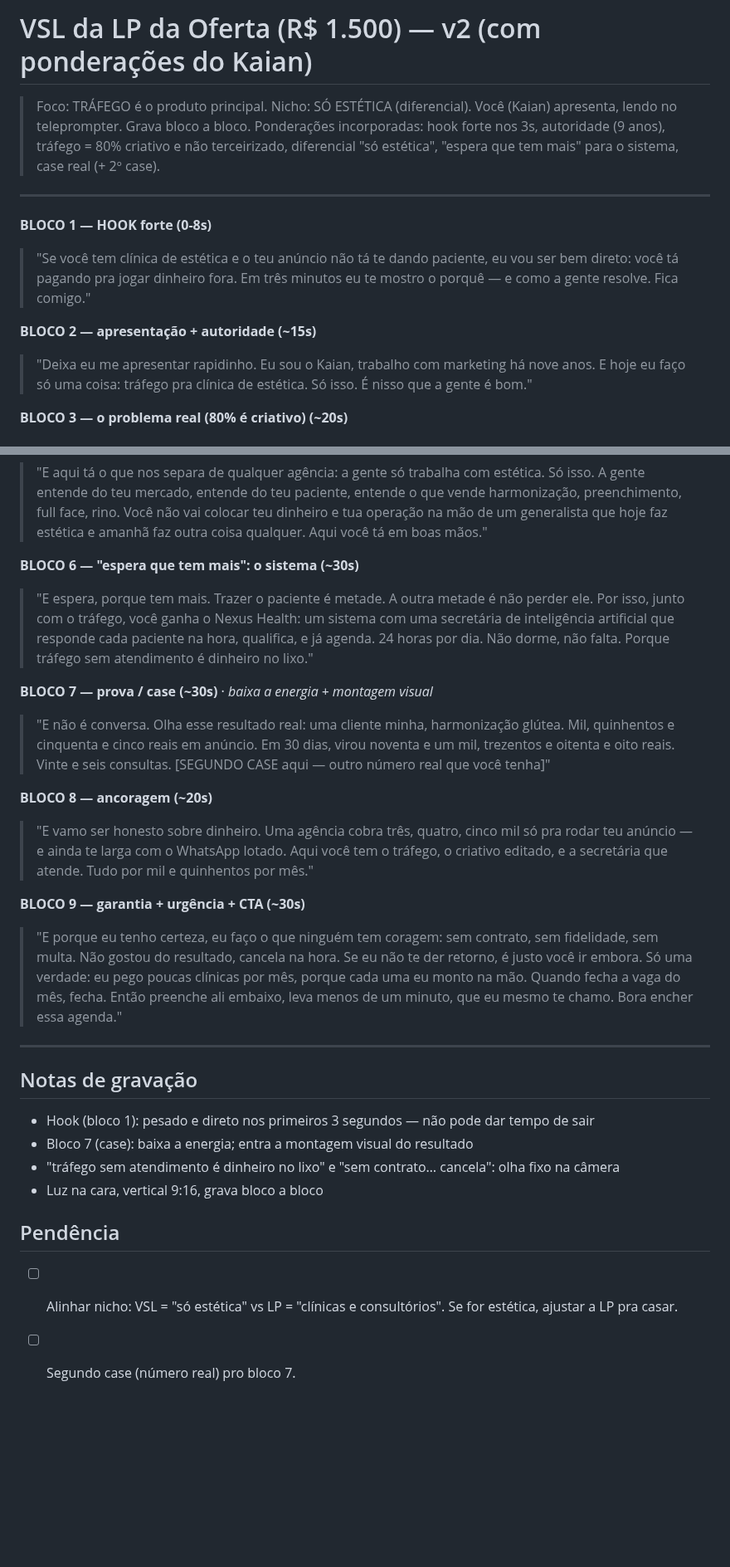
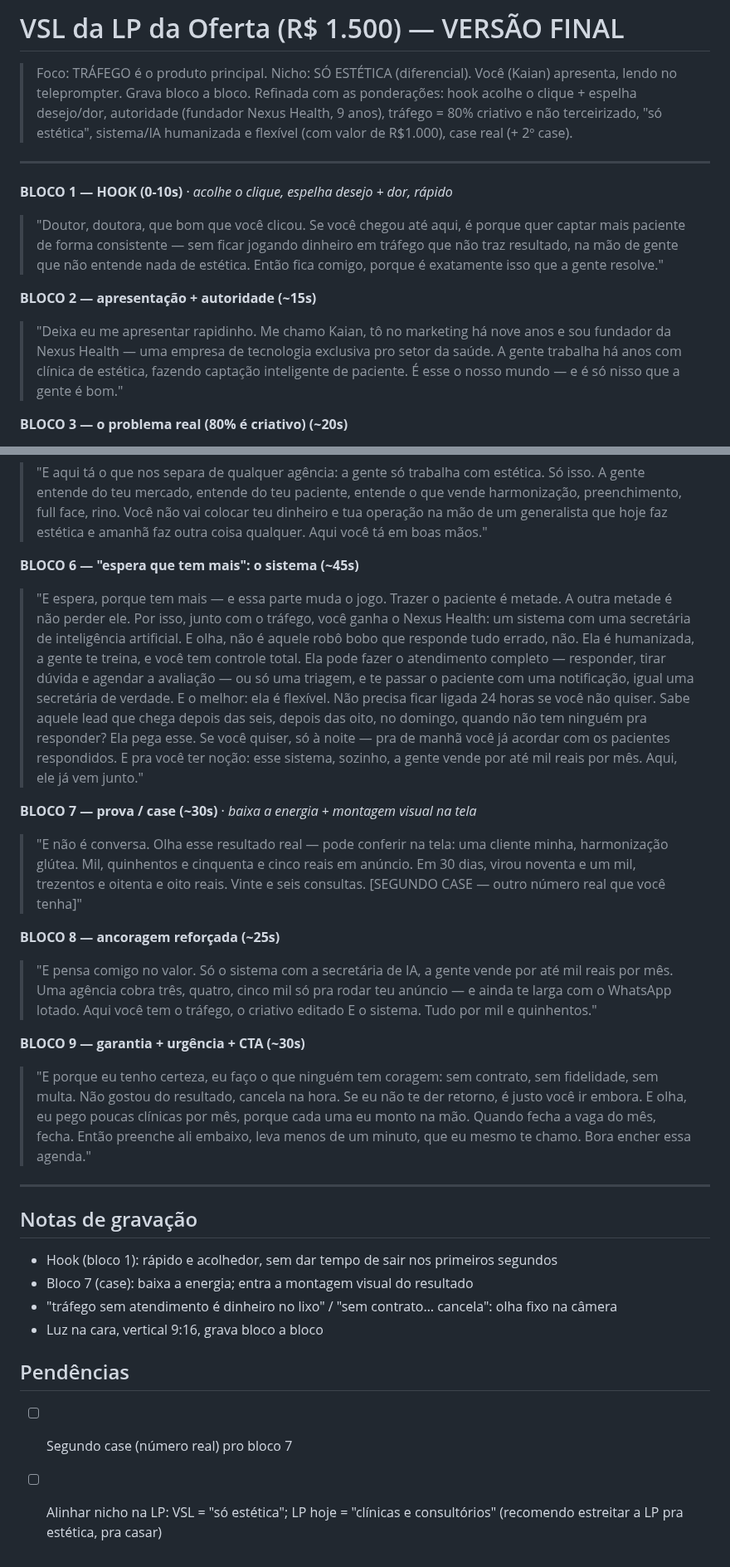
Before and after one commit to oficialnexus00/nexus-estetica, a Markdown page: comercial/vsl-oferta-1500.md, 2 parts joined by grey strips. Shown at 83% size. Drawn GitHub-style; blank space fills up the shorter version.

Commit message:
VSL final: hook A, autoridade Nexus Health, IA flexivel, ancoragem reforcada
Co-Authored-By: Claude Opus 4.8 <noreply@anthropic.com>
Claude-Session: https://claude.ai/code/session_014oumGi9ZAFXKZP9WvUdho7

```diff
--- a/comercial/vsl-oferta-1500.md
+++ b/comercial/vsl-oferta-1500.md
@@ -1,22 +1,25 @@
-# VSL da LP da Oferta (R$ 1.500) — v2 (com ponderações do Kaian)
+# VSL da LP da Oferta (R$ 1.500) — VERSÃO FINAL
 
 > Foco: TRÁFEGO é o produto principal. Nicho: SÓ ESTÉTICA (diferencial).
 > Você (Kaian) apresenta, lendo no teleprompter. Grava bloco a bloco.
-> Ponderações incorporadas: hook forte nos 3s, autoridade (9 anos), tráfego = 80%
-> criativo e não terceirizado, diferencial "só estética", "espera que tem mais"
-> para o sistema, case real (+ 2º case).
+> Refinada com as ponderações: hook acolhe o clique + espelha desejo/dor,
+> autoridade (fundador Nexus Health, 9 anos), tráfego = 80% criativo e não
+> terceirizado, "só estética", sistema/IA humanizada e flexível (com valor de
+> R$1.000), case real (+ 2º case).
 
 ---
 
-**BLOCO 1 — HOOK forte (0-8s)**
-> "Se você tem clínica de estética e o teu anúncio não tá te dando paciente, eu vou
-> ser bem direto: você tá pagando pra jogar dinheiro fora. Em três minutos eu te
-> mostro o porquê — e como a gente resolve. Fica comigo."
+**BLOCO 1 — HOOK (0-10s)** · *acolhe o clique, espelha desejo + dor, rápido*
+> "Doutor, doutora, que bom que você clicou. Se você chegou até aqui, é porque quer
+> captar mais paciente de forma consistente — sem ficar jogando dinheiro em tráfego
+> que não traz resultado, na mão de gente que não entende nada de estética. Então
+> fica comigo, porque é exatamente isso que a gente resolve."
 
 **BLOCO 2 — apresentação + autoridade (~15s)**
-> "Deixa eu me apresentar rapidinho. Eu sou o Kaian, trabalho com marketing há nove
-> anos. E hoje eu faço só uma coisa: tráfego pra clínica de estética. Só isso. É
-> nisso que a gente é bom."
+> "Deixa eu me apresentar rapidinho. Me chamo Kaian, tô no marketing há nove anos e
+> sou fundador da Nexus Health — uma empresa de tecnologia exclusiva pro setor da
+> saúde. A gente trabalha há anos com clínica de estética, fazendo captação
+> inteligente de paciente. É esse o nosso mundo — e é só nisso que a gente é bom."
 
 **BLOCO 3 — o problema real (80% é criativo) (~20s)**
 > "E olha, o teu problema nunca foi o anúncio em si. É o que tem em volta dele.
@@ -39,42 +42,51 @@
 > dinheiro e tua operação na mão de um generalista que hoje faz estética e amanhã faz
 > outra coisa qualquer. Aqui você tá em boas mãos."
 
-**BLOCO 6 — "espera que tem mais": o sistema (~30s)**
-> "E espera, porque tem mais. Trazer o paciente é metade. A outra metade é não perder
-> ele. Por isso, junto com o tráfego, você ganha o Nexus Health: um sistema com uma
-> secretária de inteligência artificial que responde cada paciente na hora, qualifica,
-> e já agenda. 24 horas por dia. Não dorme, não falta. Porque tráfego sem atendimento
-> é dinheiro no lixo."
+**BLOCO 6 — "espera que tem mais": o sistema (~45s)**
+> "E espera, porque tem mais — e essa parte muda o jogo. Trazer o paciente é metade.
+> A outra metade é não perder ele.
+> Por isso, junto com o tráfego, você ganha o Nexus Health: um sistema com uma
+> secretária de inteligência artificial. E olha, não é aquele robô bobo que responde
+> tudo errado, não. Ela é humanizada, a gente te treina, e você tem controle total.
+> Ela pode fazer o atendimento completo — responder, tirar dúvida e agendar a
+> avaliação — ou só uma triagem, e te passar o paciente com uma notificação, igual
+> uma secretária de verdade.
+> E o melhor: ela é flexível. Não precisa ficar ligada 24 horas se você não quiser.
+> Sabe aquele lead que chega depois das seis, depois das oito, no domingo, quando não
+> tem ninguém pra responder? Ela pega esse. Se você quiser, só à noite — pra de manhã
+> você já acordar com os pacientes respondidos.
+> E pra você ter noção: esse sistema, sozinho, a gente vende por até mil reais por
+> mês. Aqui, ele já vem junto."
 
-**BLOCO 7 — prova / case (~30s)** · *baixa a energia + montagem visual*
-> "E não é conversa. Olha esse resultado real: uma cliente minha, harmonização
-> glútea. Mil, quinhentos e cinquenta e cinco reais em anúncio. Em 30 dias, virou
-> noventa e um mil, trezentos e oitenta e oito reais. Vinte e seis consultas.
-> [SEGUNDO CASE aqui — outro número real que você tenha]"
+**BLOCO 7 — prova / case (~30s)** · *baixa a energia + montagem visual na tela*
+> "E não é conversa. Olha esse resultado real — pode conferir na tela: uma cliente
+> minha, harmonização glútea. Mil, quinhentos e cinquenta e cinco reais em anúncio.
+> Em 30 dias, virou noventa e um mil, trezentos e oitenta e oito reais. Vinte e seis
+> consultas.
+> [SEGUNDO CASE — outro número real que você tenha]"
 
-**BLOCO 8 — ancoragem (~20s)**
-> "E vamo ser honesto sobre dinheiro. Uma agência cobra três, quatro, cinco mil só
-> pra rodar teu anúncio — e ainda te larga com o WhatsApp lotado. Aqui você tem o
-> tráfego, o criativo editado, e a secretária que atende. Tudo por mil e quinhentos
-> por mês."
+**BLOCO 8 — ancoragem reforçada (~25s)**
+> "E pensa comigo no valor. Só o sistema com a secretária de IA, a gente vende por
+> até mil reais por mês. Uma agência cobra três, quatro, cinco mil só pra rodar teu
+> anúncio — e ainda te larga com o WhatsApp lotado. Aqui você tem o tráfego, o
+> criativo editado E o sistema. Tudo por mil e quinhentos."
 
 **BLOCO 9 — garantia + urgência + CTA (~30s)**
 > "E porque eu tenho certeza, eu faço o que ninguém tem coragem: sem contrato, sem
 > fidelidade, sem multa. Não gostou do resultado, cancela na hora. Se eu não te der
-> retorno, é justo você ir embora. Só uma verdade: eu pego poucas clínicas por mês,
-> porque cada uma eu monto na mão. Quando fecha a vaga do mês, fecha. Então preenche
-> ali embaixo, leva menos de um minuto, que eu mesmo te chamo. Bora encher essa
-> agenda."
+> retorno, é justo você ir embora. E olha, eu pego poucas clínicas por mês, porque
+> cada uma eu monto na mão. Quando fecha a vaga do mês, fecha. Então preenche ali
+> embaixo, leva menos de um minuto, que eu mesmo te chamo. Bora encher essa agenda."
 
 ---
 
 ## Notas de gravação
-- Hook (bloco 1): pesado e direto nos primeiros 3 segundos — não pode dar tempo de sair
+- Hook (bloco 1): rápido e acolhedor, sem dar tempo de sair nos primeiros segundos
 - Bloco 7 (case): baixa a energia; entra a montagem visual do resultado
-- "tráfego sem atendimento é dinheiro no lixo" e "sem contrato… cancela": olha fixo na câmera
+- "tráfego sem atendimento é dinheiro no lixo" / "sem contrato… cancela": olha fixo na câmera
 - Luz na cara, vertical 9:16, grava bloco a bloco
 
-## Pendência
-- [ ] Alinhar nicho: VSL = "só estética" vs LP = "clínicas e consultórios". Se for
-  estética, ajustar a LP pra casar.
-- [ ] Segundo case (número real) pro bloco 7.
+## Pendências
+- [ ] Segundo case (número real) pro bloco 7
+- [ ] Alinhar nicho na LP: VSL = "só estética"; LP hoje = "clínicas e consultórios"
+      (recomendo estreitar a LP pra estética, pra casar)
```
